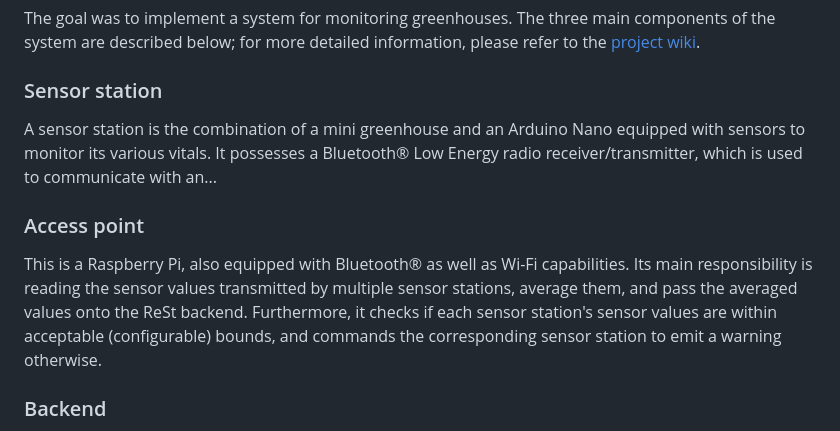
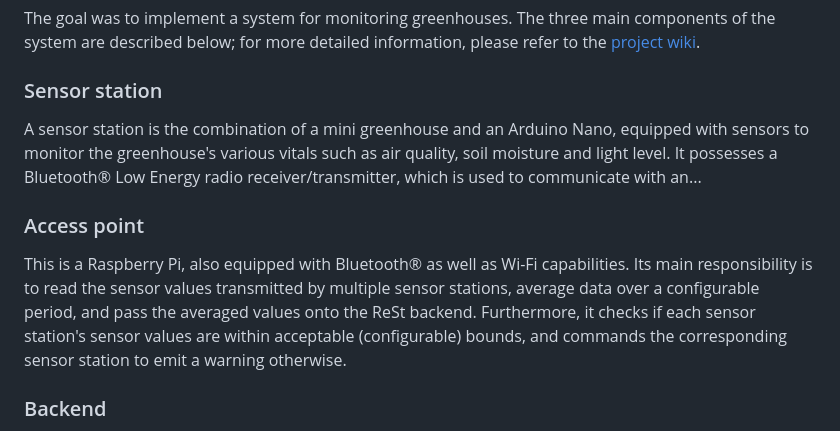
Before and after one commit to DenebTM/swepsss23-g4t3, a Markdown page: README.md, the part around the change. Rendered like a GitHub page.

Commit message:
Update project readme³

```diff
--- a/README.md
+++ b/README.md
@@ -8,11 +8,11 @@ The goal was to implement a system for monitoring greenhouses. The three main co
 
 ### Sensor station
 
-A sensor station is the combination of a mini greenhouse and an Arduino Nano equipped with sensors to monitor its various vitals. It possesses a Bluetooth® Low Energy radio receiver/transmitter, which is used to communicate with an...
+A sensor station is the combination of a mini greenhouse and an Arduino Nano, equipped with sensors to monitor the greenhouse's various vitals such as air quality, soil moisture and light level. It possesses a Bluetooth® Low Energy radio receiver/transmitter, which is used to communicate with an...
 
 ### Access point
 
-This is a Raspberry Pi, also equipped with Bluetooth® as well as Wi-Fi capabilities. Its main responsibility is reading the sensor values transmitted by multiple sensor stations, average them, and pass the averaged values onto the ReSt backend. Furthermore, it checks if each sensor station's sensor values are within acceptable (configurable) bounds, and commands the corresponding sensor station to emit a warning otherwise.
+This is a Raspberry Pi, also equipped with Bluetooth® as well as Wi-Fi capabilities. Its main responsibility is to read the sensor values transmitted by multiple sensor stations, average data over a configurable period, and pass the averaged values onto the ReSt backend. Furthermore, it checks if each sensor station's sensor values are within acceptable (configurable) bounds, and commands the corresponding sensor station to emit a warning otherwise.
 
 ### Backend
 
```
